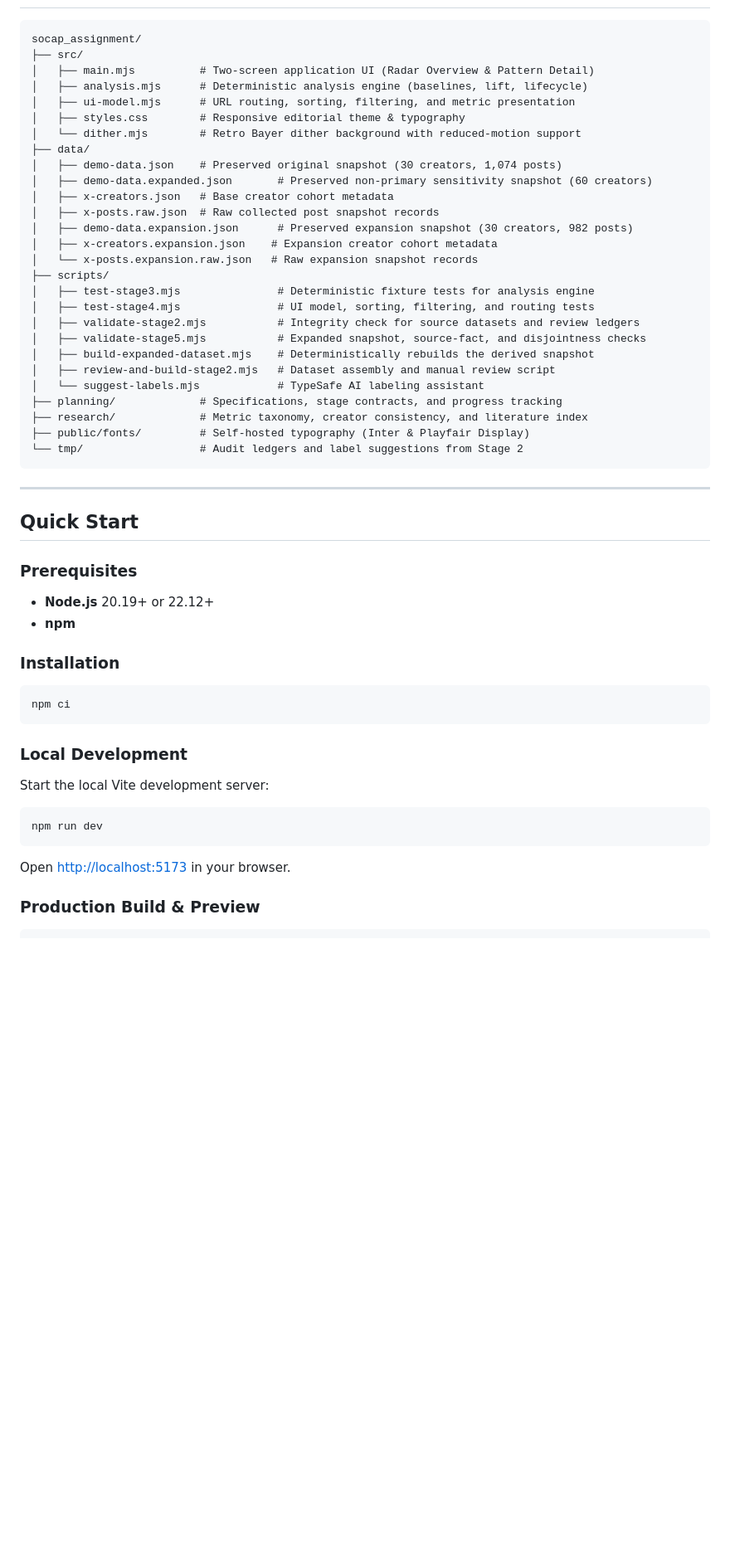
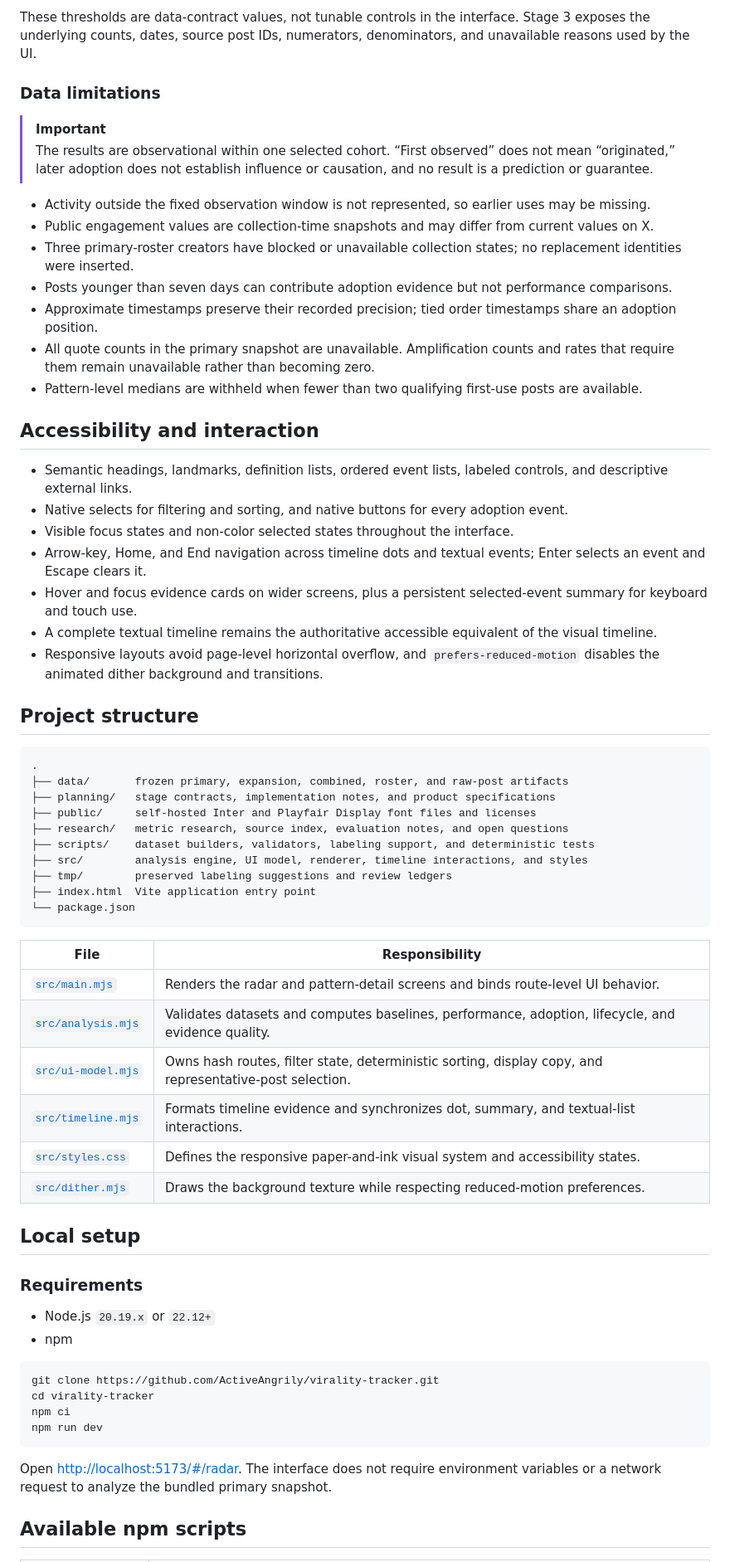
Before and after one commit to ActiveAngrily/virality-tracker, a Markdown page: README.md, the part around one of its changes. Shown at 83% size. Drawn GitHub-style; blank space fills up the shorter version.

Commit message:
Polish project README

````diff
--- a/README.md
+++ b/README.md
@@ -19,58 +52,67 @@ A local research proof of concept for reviewing formats and hooks observed in th
+These thresholds are data-contract values, not tunable controls in the interface. Stage 3 exposes the underlying counts, dates, source post IDs, numerators, denominators, and unavailable reasons used by the UI.
+
+### Data limitations
+
+> [!IMPORTANT]
+> The results are observational within one selected cohort. “First observed” does not mean “originated,” later adoption does not establish influence or causation, and no result is a prediction or guarantee.
+
+- Activity outside the fixed observation window is not represented, so earlier uses may be missing.
+- Public engagement values are collection-time snapshots and may differ from current values on X.
+- Three primary-roster creators have blocked or unavailable collection states; no replacement identities were inserted.
+- Posts younger than seven days can contribute adoption evidence but not performance comparisons.
+- Approximate timestamps preserve their recorded precision; tied order timestamps share an adoption position.
+- All quote counts in the primary snapshot are unavailable. Amplification counts and rates that require them remain unavailable rather than becoming zero.
+- Pattern-level medians are withheld when fewer than two qualifying first-use posts are available.
+
+## Accessibility and interaction
+
+- Semantic headings, landmarks, definition lists, ordered event lists, labeled controls, and descriptive external links.
+- Native selects for filtering and sorting, and native buttons for every adoption event.
+- Visible focus states and non-color selected states throughout the interface.
+- Arrow-key, Home, and End navigation across timeline dots and textual events; Enter selects an event and Escape clears it.
+- Hover and focus evidence cards on wider screens, plus a persistent selected-event summary for keyboard and touch use.
+- A complete textual timeline remains the authoritative accessible equivalent of the visual timeline.
+- Responsive layouts avoid page-level horizontal overflow, and `prefers-reduced-motion` disables the animated dither background and transitions.
+
+## Project structure
 
 ```text
-socap_assignment/
-├── src/
-│   ├── main.mjs          # Two-screen application UI (Radar Overview & Pattern Detail)
-│   ├── analysis.mjs      # Deterministic analysis engine (baselines, lift, lifecycle)
-│   ├── ui-model.mjs      # URL routing, sorting, filtering, and metric presentation
-│   ├── styles.css        # Responsive editorial theme & typography
-│   └── dither.mjs        # Retro Bayer dither background with reduced-motion support
-├── data/
-│   ├── demo-data.json    # Preserved original snapshot (30 creators, 1,074 posts)
-│   ├── demo-data.expanded.json       # Preserved non-primary sensitivity snapshot (60 creators)
-│   ├── x-creators.json   # Base creator cohort metadata
-│   ├── x-posts.raw.json  # Raw collected post snapshot records
-│   ├── demo-data.expansion.json      # Preserved expansion snapshot (30 creators, 982 posts)
-│   ├── x-creators.expansion.json    # Expansion creator cohort metadata
-│   └── x-posts.expansion.raw.json   # Raw expansion snapshot records
-├── scripts/
-│   ├── test-stage3.mjs               # Deterministic fixture tests for analysis engine
-│   ├── test-stage4.mjs               # UI model, sorting, filtering, and routing tests
-│   ├── validate-stage2.mjs           # Integrity check for source datasets and review ledgers
-│   ├── validate-stage5.mjs           # Expanded snapshot, source-fact, and disjointness checks
-│   ├── build-expanded-dataset.mjs    # Deterministically rebuilds the derived snapshot
-│   ├── review-and-build-stage2.mjs   # Dataset assembly and manual review script
-│   └── suggest-labels.mjs            # TypeSafe AI labeling assistant
-├── planning/             # Specifications, stage contracts, and progress tracking
-├── research/             # Metric taxonomy, creator consistency, and literature index
-├── public/fonts/         # Self-hosted typography (Inter & Playfair Display)
-└── tmp/                  # Audit ledgers and label suggestions from Stage 2
+.
+├── data/       frozen primary, expansion, combined, roster, and raw-post artifacts
+├── planning/   stage contracts, implementation notes, and product specifications
+├── public/     self-hosted Inter and Playfair Display font files and licenses
+├── research/   metric research, source index, evaluation notes, and open questions
+├── scripts/    dataset builders, validators, labeling support, and deterministic tests
+├── src/        analysis engine, UI model, renderer, timeline interactions, and styles
+├── tmp/        preserved labeling suggestions and review ledgers
+├── index.html  Vite application entry point
+└── package.json
 ```
 
----
+| File | Responsibility |
+| --- | --- |
+| [`src/main.mjs`](./src/main.mjs) | Renders the radar and pattern-detail screens and binds route-level UI behavior. |
+| [`src/analysis.mjs`](./src/analysis.mjs) | Validates datasets and computes baselines, performance, adoption, lifecycle, and evidence quality. |
+| [`src/ui-model.mjs`](./src/ui-model.mjs) | Owns hash routes, filter state, deterministic sorting, display copy, and representative-post selection. |
+| [`src/timeline.mjs`](./src/timeline.mjs) | Formats timeline evidence and synchronizes dot, summary, and textual-list interactions. |
+| [`src/styles.css`](./src/styles.css) | Defines the responsive paper-and-ink visual system and accessibility states. |
+| [`src/dither.mjs`](./src/dither.mjs) | Draws the background texture while respecting reduced-motion preferences. |
 
-## Quick Start
+## Local setup
 
-### Prerequisites
+### Requirements
 
-- **Node.js** 20.19+ or 22.12+
-- **npm**
-
-### Installation
+- Node.js `20.19.x` or `22.12+`
+- npm
 
 ```bash
+git clone https://github.com/ActiveAngrily/virality-tracker.git
+cd virality-tracker
 npm ci
-```
-
-### Local Development
-
-Start the local Vite development server:
-
-```bash
 npm run dev
 ```
 
-Open [http://localhost:5173](http://localhost:5173) in your browser.
+Open [http://localhost:5173/#/radar](http://localhost:5173/#/radar). The interface does not require environment variables or a network request to analyze the bundled primary snapshot.
 
-### Production Build & Preview
+## Available npm scripts
 
````
Also changed, not shown: other parts of README.md (+68 -42 lines).
